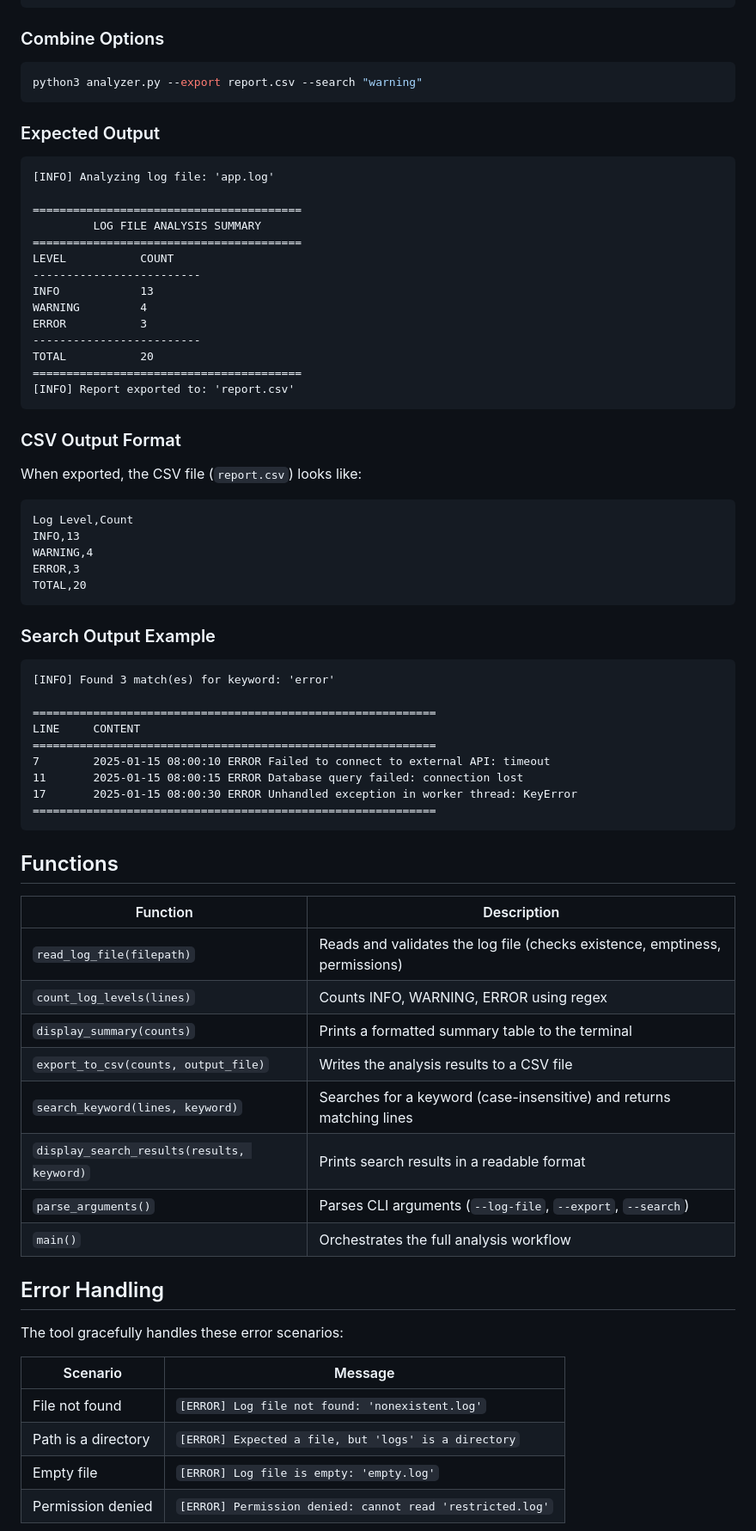
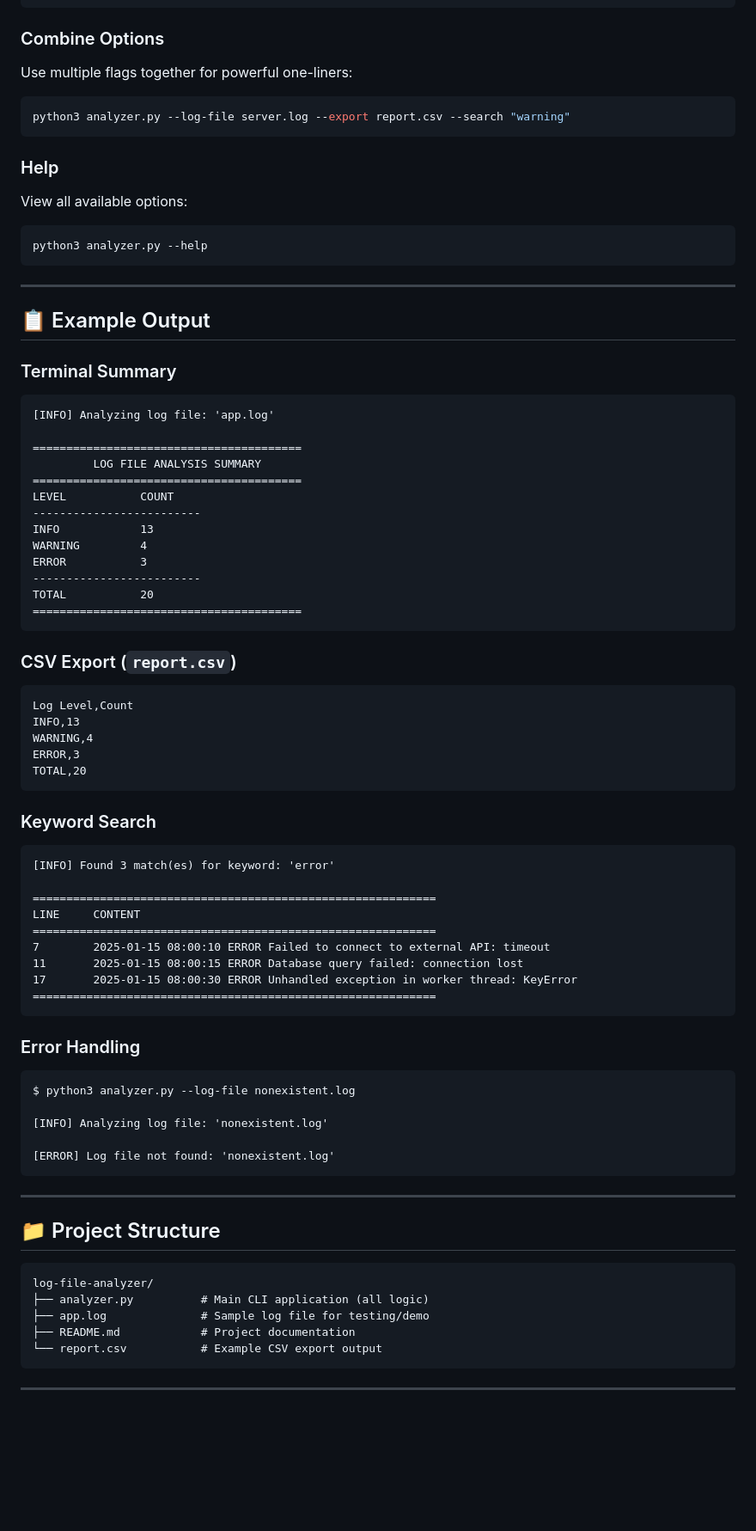
Before and after one commit to mustafammasoud/log-file-analyzer, a Markdown page: README.md, the part around one of its changes. Shown at 86% size. Drawn GitHub-style; blank space fills up the shorter version.

````diff
--- a/README.md
+++ b/README.md
@@ -55,11 +85,25 @@ python3 analyzer.py --search "timeout"
 
 ### Combine Options
 
+Use multiple flags together for powerful one-liners:
+
 ```bash
-python3 analyzer.py --export report.csv --search "warning"
+python3 analyzer.py --log-file server.log --export report.csv --search "warning"
 ```
 
-### Expected Output
+### Help
+
+View all available options:
+
+```bash
+python3 analyzer.py --help
+```
+
+---
+
+## 📋 Example Output
+
+### Terminal Summary
 
 ```
 [INFO] Analyzing log file: 'app.log'
@@ -75,14 +119,11 @@ ERROR           3
 -------------------------
 TOTAL           20
 ========================================
-[INFO] Report exported to: 'report.csv'
 ```
 
-### CSV Output Format
+### CSV Export (`report.csv`)
 
-When exported, the CSV file (`report.csv`) looks like:
-
-```csv
+```
 Log Level,Count
 INFO,13
 WARNING,4
@@ -90,7 +131,7 @@ ERROR,3
 TOTAL,20
 ```
 
-### Search Output Example
+### Keyword Search
 
 ```
 [INFO] Found 3 match(es) for keyword: 'error'
@@ -104,26 +145,27 @@ LINE     CONTENT
 ============================================================
 ```
 
-## Functions
+### Error Handling
 
-| Function                                   | Description                                                                 |
-| ------------------------------------------ | --------------------------------------------------------------------------- |
-| `read_log_file(filepath)`                  | Reads and validates the log file (checks existence, emptiness, permissions) |
-| `count_log_levels(lines)`                  | Counts INFO, WARNING, ERROR using regex                                     |
-| `display_summary(counts)`                  | Prints a formatted summary table to the terminal                            |
-| `export_to_csv(counts, output_file)`       | Writes the analysis results to a CSV file                                   |
-| `search_keyword(lines, keyword)`           | Searches for a keyword (case-insensitive) and returns matching lines        |
-| `display_search_results(results, keyword)` | Prints search results in a readable format                                  |
-| `parse_arguments()`                        | Parses CLI arguments (`--log-file`, `--export`, `--search`)                 |
-| `main()`                                   | Orchestrates the full analysis workflow                                     |
+```
+$ python3 analyzer.py --log-file nonexistent.log
 
-## Error Handling
+[INFO] Analyzing log file: 'nonexistent.log'
 
-The tool gracefully handles these error scenarios:
+[ERROR] Log file not found: 'nonexistent.log'
+```
 
-| Scenario            | Message                                                   |
-| ------------------- | --------------------------------------------------------- |
-| File not found      | `[ERROR] Log file not found: 'nonexistent.log'`           |
-| Path is a directory | `[ERROR] Expected a file, but 'logs' is a directory`      |
-| Empty file          | `[ERROR] Log file is empty: 'empty.log'`                  |
-| Permission denied   | `[ERROR] Permission denied: cannot read 'restricted.log'` |
+---
+
+## 📁 Project Structure
+
+```
+log-file-analyzer/
+├── analyzer.py          # Main CLI application (all logic)
+├── app.log              # Sample log file for testing/demo
+├── README.md            # Project documentation
+└── report.csv           # Example CSV export output
+```
+
+---
+
````
Also changed, not shown: other parts of README.md (+92 -27 lines).
